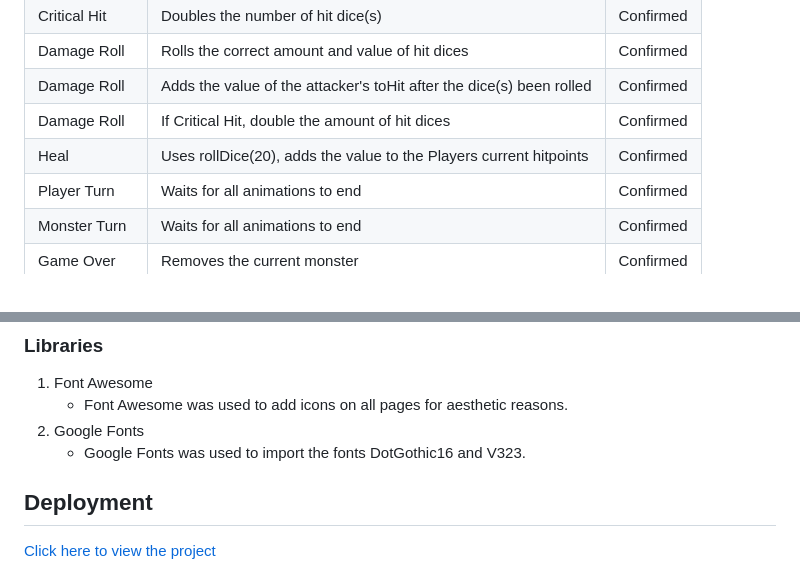
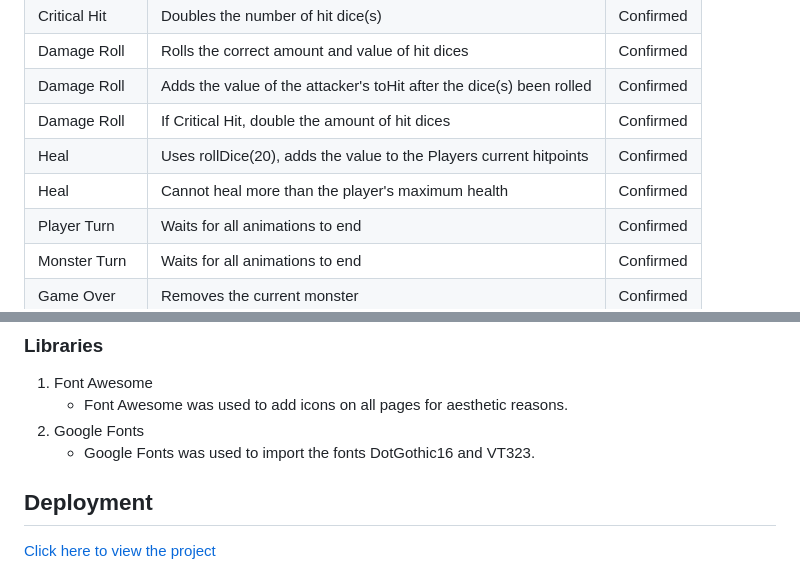
Before and after one commit to dvudd/CI_PP2, a Markdown page: README.md, 2 parts joined by grey strips. GitHub-like rendering.

Commit message:
docs: adds a testing case and fixes typo

```diff
--- a/README.md
+++ b/README.md
@@ -217,6 +217,7 @@ No errors were found when passing through the [JShint](https://jshint.com) analy
 | Damage Roll | Adds the value of the attacker's toHit after the dice(s) been rolled | Confirmed |
 | Damage Roll | If Critical Hit, double the amount of hit dices | Confirmed |
 | Heal | Uses rollDice(20), adds the value to the Players current hitpoints | Confirmed |
+| Heal | Cannot heal more than the player's maximum health | Confirmed |
 | Player Turn | Waits for all animations to end | Confirmed |
 | Monster Turn | Waits for all animations to end | Confirmed |
 | Game Over | Removes the current monster | Confirmed |
@@ -406,7 +407,7 @@ No known bugs remaining
 1. Font Awesome
 	- Font Awesome was used to add icons on all pages for aesthetic reasons.
 2. Google Fonts
-	- Google Fonts was used to import the fonts DotGothic16 and V323.
+	- Google Fonts was used to import the fonts DotGothic16 and VT323.
 ## Deployment
 [Click here to view the project](https://dvudd.github.io/CI_PP2/)
 ### GitHub Pages
```
